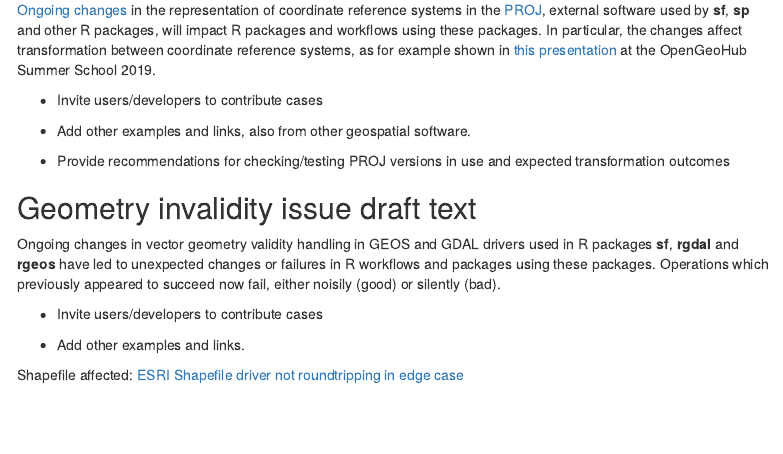
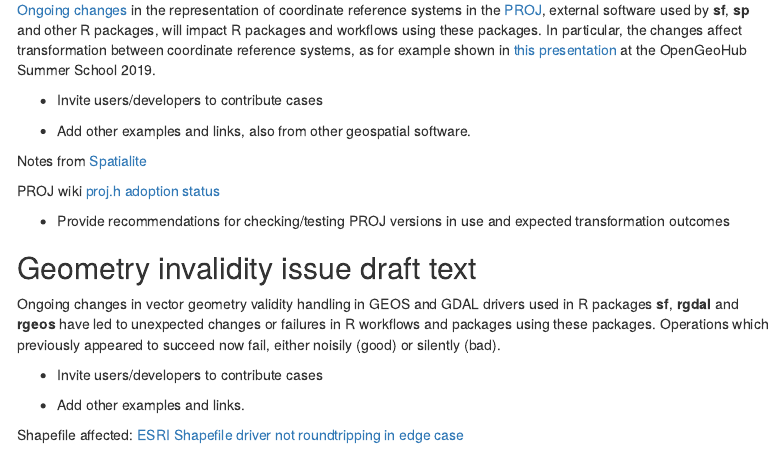
Before and after one commit to rsbivand/geostat19_talk, an R Markdown document (Discuss_issue_drafts.Rmd): the page in a window 1100 px wide, from 470 px down. Rendered offline with R 4.5, knitr and Pandoc, with nearby package versions; menus at the side of the page are left out.

Commit message:
add discuss issue stubs

```diff
--- a/Discuss_issue_drafts.Rmd
+++ b/Discuss_issue_drafts.Rmd
@@ -31,6 +31,10 @@ When we publish the issues, how should we try to bring in users whose workflows
 
 - Add other examples and links, also from other geospatial software.
 
+Notes from [Spatialite](https://www.gaia-gis.it/fossil/libspatialite/wiki?name=PROJ.6)
+
+PROJ wiki [proj.h adoption status](https://github.com/OSGeo/PROJ/wiki/proj.h-adoption-status)
+
 - Provide recommendations for checking/testing PROJ versions in use and expected transformation outcomes
 
 
```
Also changed, not shown: 1 other file.
